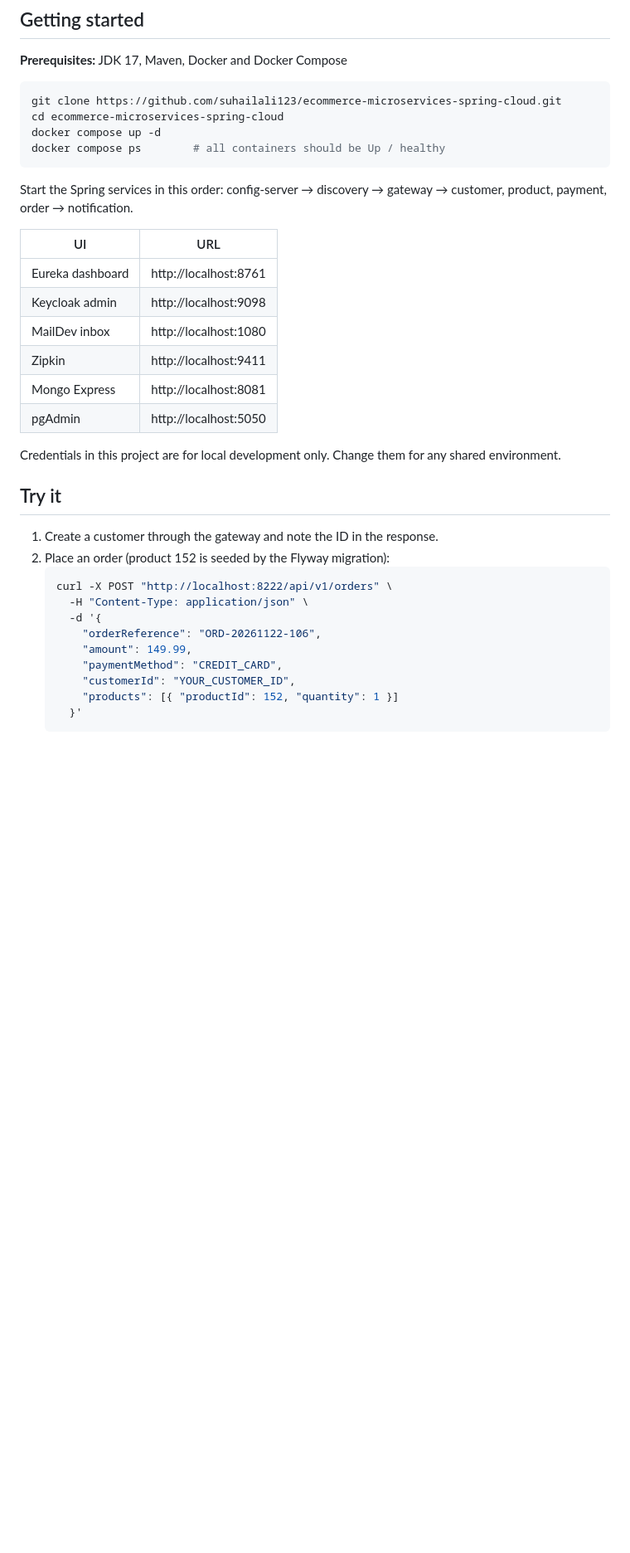
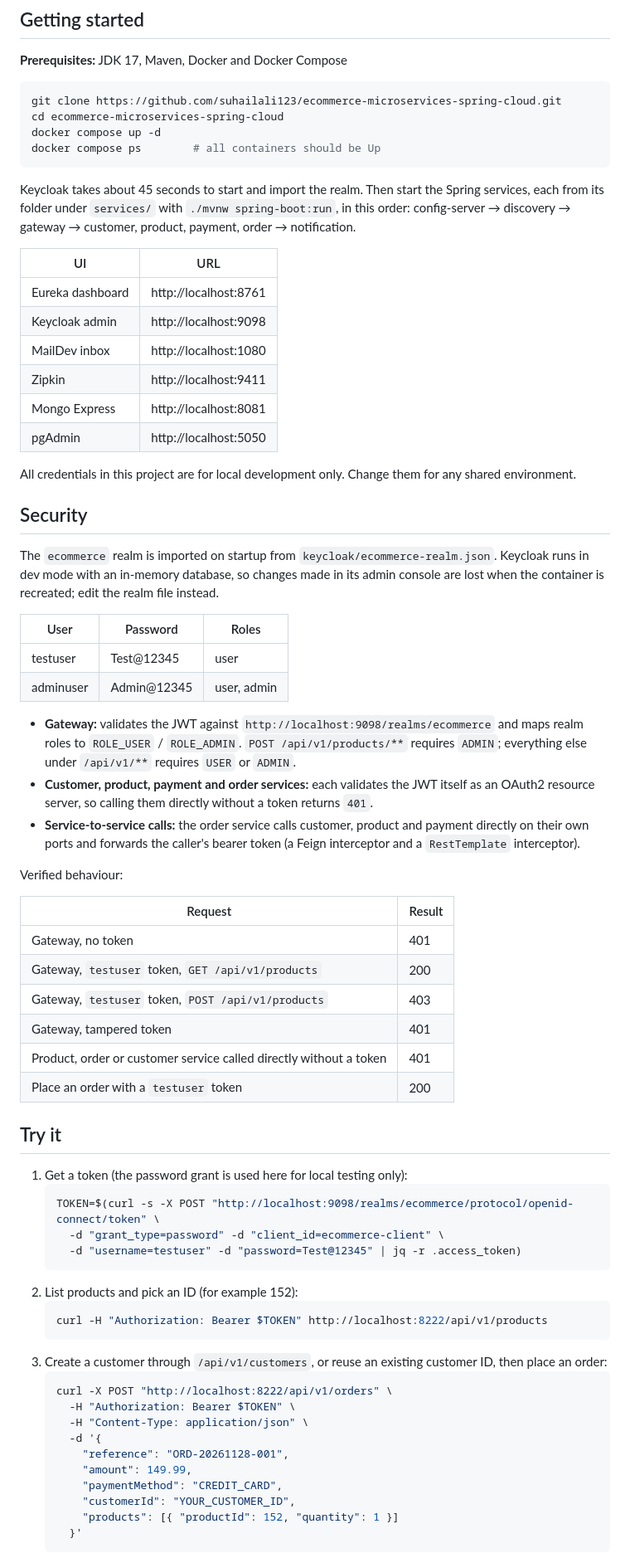
Before and after one commit to suhailali123/ecommerce-microservices-spring-cloud, a Markdown page: README.md, the part around one of its changes. Shown at 83% size. Rendered like a GitHub page; blank space fills up the shorter version.

````diff
--- a/README.md
+++ b/README.md
@@ -59,10 +61,12 @@ Client → API Gateway (:8222) → Order Service (:8070) ──Kafka (:9092)─
 git clone https://github.com/suhailali123/ecommerce-microservices-spring-cloud.git
 cd ecommerce-microservices-spring-cloud
 docker compose up -d
-docker compose ps        # all containers should be Up / healthy
+docker compose ps        # all containers should be Up
 ```
 
-Start the Spring services in this order: config-server → discovery → gateway → customer, product, payment, order → notification.
+Keycloak takes about 45 seconds to start and import the realm. Then start the Spring services,
+each from its folder under `services/` with `./mvnw spring-boot:run`, in this order:
+config-server → discovery → gateway → customer, product, payment, order → notification.
 
 | UI | URL |
 |---|---|
@@ -73,17 +77,58 @@ Start the Spring services in this order: config-server → discovery → gateway
 | Mongo Express | http://localhost:8081 |
 | pgAdmin | http://localhost:5050 |
 
-Credentials in this project are for local development only. Change them for any shared environment.
+All credentials in this project are for local development only. Change them for any shared environment.
+
+## Security
+
+The `ecommerce` realm is imported on startup from `keycloak/ecommerce-realm.json`. Keycloak runs in
+dev mode with an in-memory database, so changes made in its admin console are lost when the
+container is recreated; edit the realm file instead.
+
+| User | Password | Roles |
+|---|---|---|
+| testuser | Test@12345 | user |
+| adminuser | Admin@12345 | user, admin |
+
+- **Gateway:** validates the JWT against `http://localhost:9098/realms/ecommerce` and maps realm roles
+  to `ROLE_USER` / `ROLE_ADMIN`. `POST /api/v1/products/**` requires `ADMIN`; everything else under
+  `/api/v1/**` requires `USER` or `ADMIN`.
+- **Customer, product, payment and order services:** each validates the JWT itself as an OAuth2
+  resource server, so calling them directly without a token returns `401`.
+- **Service-to-service calls:** the order service calls customer, product and payment directly on
+  their own ports and forwards the caller's bearer token (a Feign interceptor and a `RestTemplate`
+  interceptor).
+
+Verified behaviour:
+
+| Request | Result |
+|---|---|
+| Gateway, no token | 401 |
+| Gateway, `testuser` token, `GET /api/v1/products` | 200 |
+| Gateway, `testuser` token, `POST /api/v1/products` | 403 |
+| Gateway, tampered token | 401 |
+| Product, order or customer service called directly without a token | 401 |
+| Place an order with a `testuser` token | 200 |
 
 ## Try it
 
-1. Create a customer through the gateway and note the ID in the response.
-2. Place an order (product 152 is seeded by the Flyway migration):
+1. Get a token (the password grant is used here for local testing only):
+   ```bash
+   TOKEN=$(curl -s -X POST "http://localhost:9098/realms/ecommerce/protocol/openid-connect/token" \
+     -d "grant_type=password" -d "client_id=ecommerce-client" \
+     -d "username=testuser" -d "password=Test@12345" | jq -r .access_token)
+   ```
+2. List products and pick an ID (for example 152):
+   ```bash
+   curl -H "Authorization: Bearer $TOKEN" http://localhost:8222/api/v1/products
+   ```
+3. Create a customer through `/api/v1/customers`, or reuse an existing customer ID, then place an order:
    ```bash
    curl -X POST "http://localhost:8222/api/v1/orders" \
+     -H "Authorization: Bearer $TOKEN" \
      -H "Content-Type: application/json" \
      -d '{
-       "orderReference": "ORD-20261122-106",
+       "reference": "ORD-20261128-001",
        "amount": 149.99,
        "paymentMethod": "CREDIT_CARD",
        "customerId": "YOUR_CUSTOMER_ID",
````
Also changed, not shown: other parts of README.md (+39 -14 lines), docs/screenshots/01-eureka-dashboard.png (added), docs/screenshots/02-order-confirmation-email.png (added), docs/screenshots/03-payment-confirmation-email.png (added), docs/screenshots/04-mongo-notifications.png (added).
